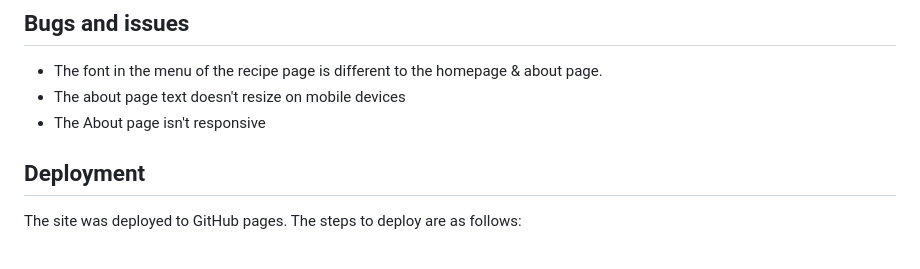
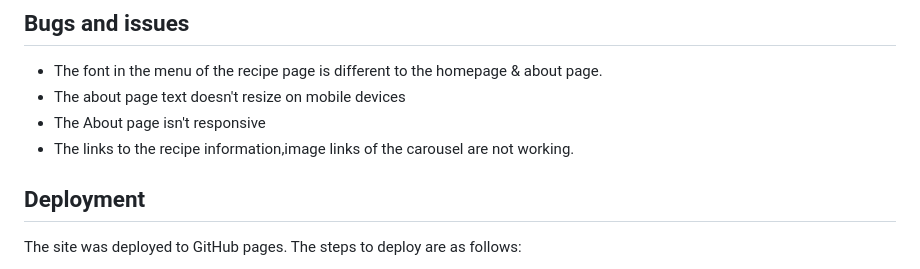
Before and after one commit to Owen-Gibbs/snap-dish, a Markdown page: README.md, the part around the change. Rendered like a GitHub page.

Commit message:
add issue to readme

```diff
--- a/README.md
+++ b/README.md
@@ -134,7 +134,7 @@ SnapDish is tailored to busy individuals and families who crave home-cooked meal
 * The font in the menu of the recipe page is different to the homepage & about page.
 * The about page text doesn't resize on mobile devices
 * The About page isn't responsive
-
+* The links to the recipe information,image links of the carousel are not working.
 
 
 
```
